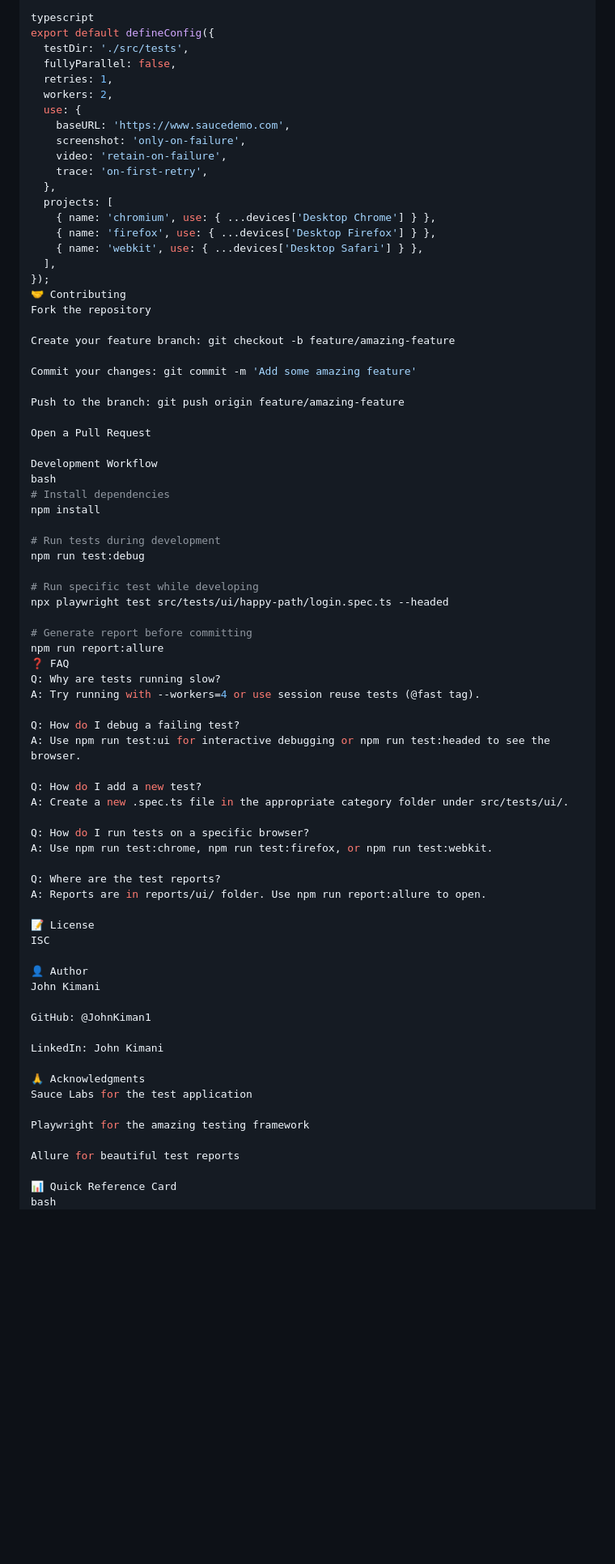
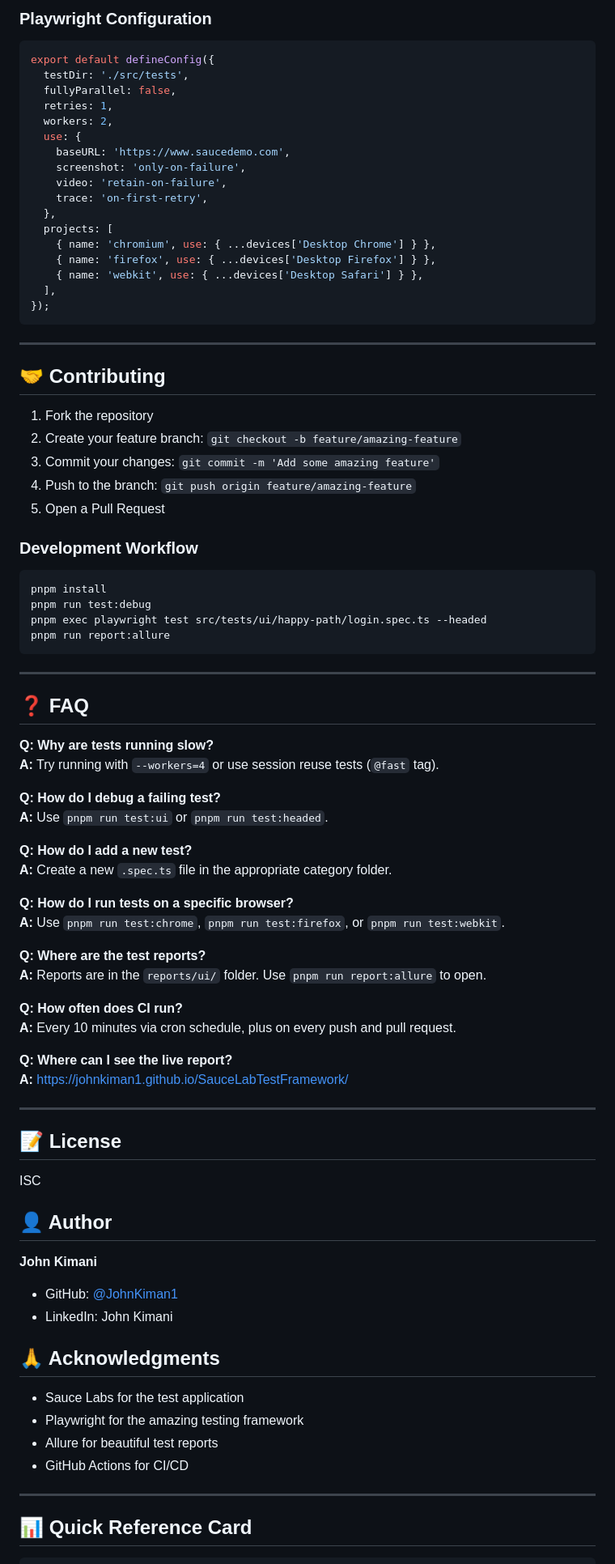
Before and after one commit to JohnKiman1/SauceLabTestFramework, a Markdown page: README.md, the part around one of its changes. Shown at 81% size. Drawn GitHub-style; blank space fills up the shorter version.

Commit message:
Update: Add new info on the README file

````diff
--- a/README.md
+++ b/README.md
@@ -271,5 +368,7 @@ The main configuration is in playwright.config.ts:
 
-typescript
+### Playwright Configuration
+
+```typescript
 export default defineConfig({
   testDir: './src/tests',
   fullyParallel: false,
@@ -287,65 +386,77 @@ export default defineConfig({
     { name: 'webkit', use: { ...devices['Desktop Safari'] } },
   ],
 });
-🤝 Contributing
-Fork the repository
+```
 
-Create your feature branch: git checkout -b feature/amazing-feature
+---
 
-Commit your changes: git commit -m 'Add some amazing feature'
+## 🤝 Contributing
 
-Push to the branch: git push origin feature/amazing-feature
+1. Fork the repository
+2. Create your feature branch: `git checkout -b feature/amazing-feature`
+3. Commit your changes: `git commit -m 'Add some amazing feature'`
+4. Push to the branch: `git push origin feature/amazing-feature`
+5. Open a Pull Request
 
-Open a Pull Request
+### Development Workflow
 
-Development Workflow
-bash
-# Install dependencies
-npm install
+```bash
+pnpm install
+pnpm run test:debug
+pnpm exec playwright test src/tests/ui/happy-path/login.spec.ts --headed
+pnpm run report:allure
+```
 
-# Run tests during development
-npm run test:debug
+---
 
-# Run specific test while developing
-npx playwright test src/tests/ui/happy-path/login.spec.ts --headed
+## ❓ FAQ
 
-# Generate report before committing
-npm run report:allure
-❓ FAQ
-Q: Why are tests running slow?
-A: Try running with --workers=4 or use session reuse tests (@fast tag).
+**Q: Why are tests running slow?**
+**A:** Try running with `--workers=4` or use session reuse tests (`@fast` tag).
 
-Q: How do I debug a failing test?
-A: Use npm run test:ui for interactive debugging or npm run test:headed to see the browser.
+**Q: How do I debug a failing test?**
+**A:** Use `pnpm run test:ui` or `pnpm run test:headed`.
 
-Q: How do I add a new test?
-A: Create a new .spec.ts file in the appropriate category folder under src/tests/ui/.
+**Q: How do I add a new test?**
+**A:** Create a new `.spec.ts` file in the appropriate category folder.
 
-Q: How do I run tests on a specific browser?
-A: Use npm run test:chrome, npm run test:firefox, or npm run test:webkit.
+**Q: How do I run tests on a specific browser?**
+**A:** Use `pnpm run test:chrome`, `pnpm run test:firefox`, or `pnpm run test:webkit`.
 
-Q: Where are the test reports?
-A: Reports are in reports/ui/ folder. Use npm run report:allure to open.
+**Q: Where are the test reports?**
+**A:** Reports are in the `reports/ui/` folder. Use `pnpm run report:allure` to open.
 
-📝 License
+**Q: How often does CI run?**
+**A:** Every 10 minutes via cron schedule, plus on every push and pull request.
+
+**Q: Where can I see the live report?**
+**A:** https://johnkiman1.github.io/SauceLabTestFramework/
+
+---
+
+## 📝 License
+
 ISC
 
-👤 Author
-John Kimani
+## 👤 Author
 
-GitHub: @JohnKiman1
+**John Kimani**
 
-LinkedIn: John Kimani
+- GitHub: [@JohnKiman1](https://github.com/JohnKiman1)
+- LinkedIn: John Kimani
 
-🙏 Acknowledgments
-Sauce Labs for the test application
+## 🙏 Acknowledgments
 
-Playwright for the amazing testing framework
+- Sauce Labs for the test application
+- Playwright for the amazing testing framework
+- Allure for beautiful test reports
+- GitHub Actions for CI/CD
 
-Allure for beautiful test reports
+---
 
-📊 Quick Reference Card
-bash
+## 📊 Quick Reference Card
+
+```bash
 # Setup
 git clone https://github.com/JohnKiman1/SauceLabTestFramework.git
 cd SauceLabTestFramework
````
Also changed, not shown: other parts of README.md (+270 -192 lines).
